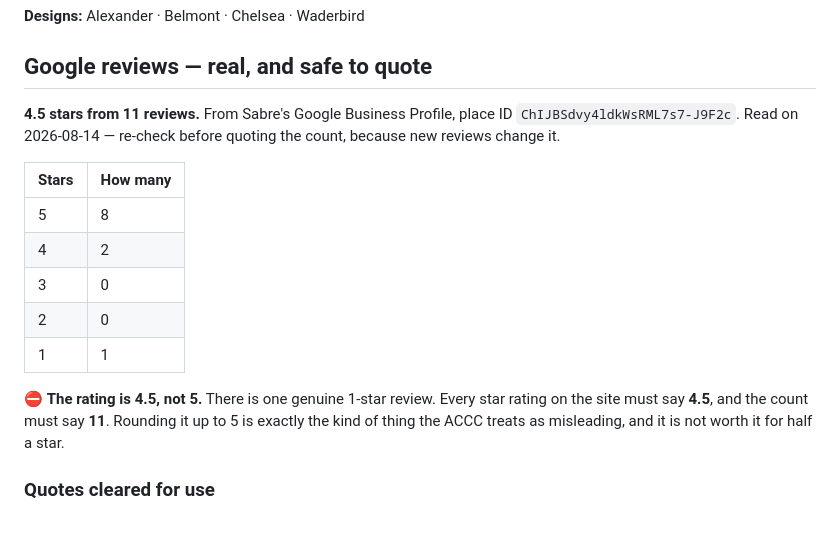
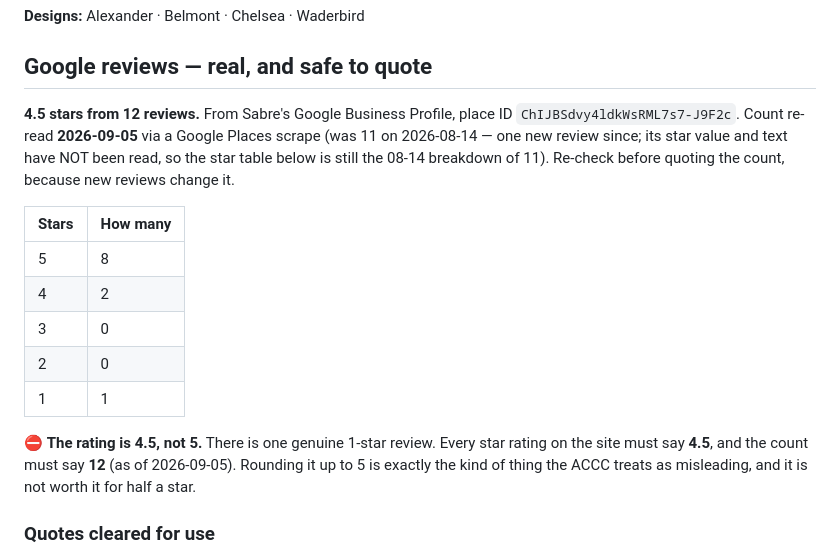
Before and after one commit to Sabre-Constructions/sabre-constructions-web-site-, a Markdown page: docs/client-facts.md, the part around one of its changes. Drawn GitHub-style; blank space fills up the shorter version.

Commit message:
client-facts: review count 12 as of 2026-09-05

```diff
--- a/docs/client-facts.md
+++ b/docs/client-facts.md
@@ -51,8 +51,10 @@ Clapton · Marcoola
 
 ## Google reviews — real, and safe to quote
 
-**4.5 stars from 11 reviews.** From Sabre's Google Business Profile, place ID
-`ChIJBSdvy4ldkWsRML7s7-J9F2c`. Read on 2026-08-14 — re-check before quoting the
+**4.5 stars from 12 reviews.** From Sabre's Google Business Profile, place ID
+`ChIJBSdvy4ldkWsRML7s7-J9F2c`. Count re-read **2026-09-05** via a Google Places scrape
+(was 11 on 2026-08-14 — one new review since; its star value and text have NOT been read,
+so the star table below is still the 08-14 breakdown of 11). Re-check before quoting the
 count, because new reviews change it.
 
 | Stars | How many |
@@ -64,7 +66,7 @@ count, because new reviews change it.
 | 1 | 1 |
 
 ⛔ **The rating is 4.5, not 5.** There is one genuine 1-star review. Every star
-rating on the site must say **4.5**, and the count must say **11**. Rounding it
+rating on the site must say **4.5**, and the count must say **12** (as of 2026-09-05). Rounding it
 up to 5 is exactly the kind of thing the ACCC treats as misleading, and it is not
 worth it for half a star.
 
```
Also changed, not shown: other parts of docs/client-facts.md (+1 -1 lines).
